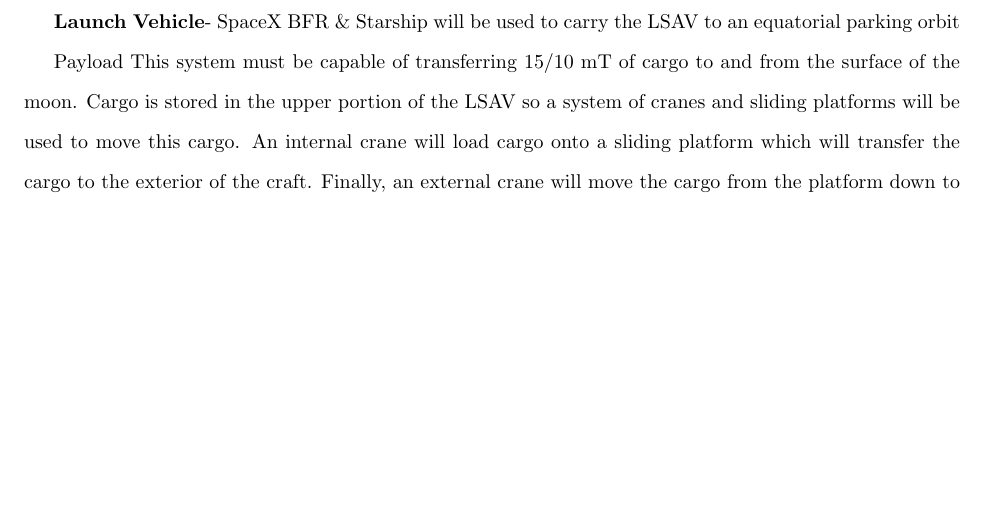
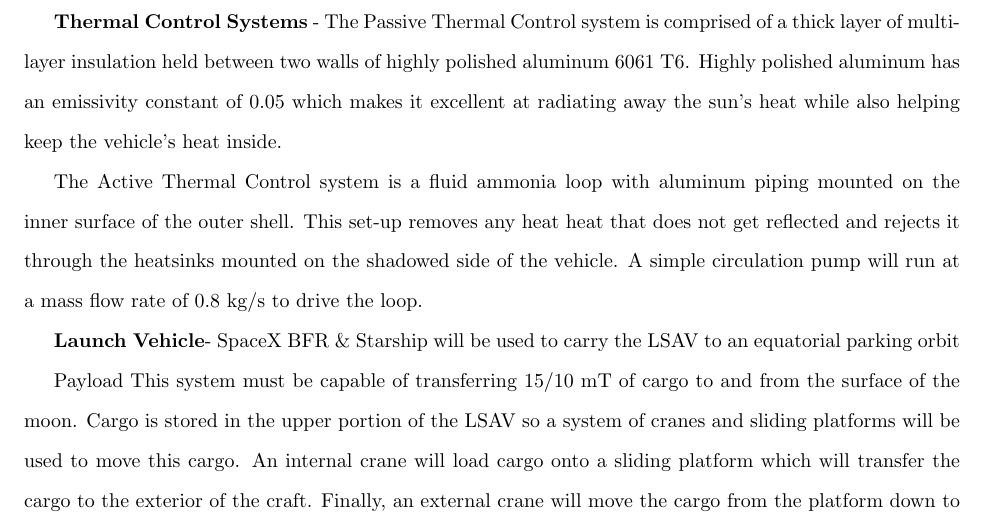
Before and after one commit to djallen89/aersp401midterm, a LaTeX document (executive.tex): part of page 5 of 8, cut at the place of the change, the shorter picture padded with empty space. Compiled offline with pdfLaTeX.

Commit message:
Added Thermal Control Systems

```diff
--- a/executive.tex
+++ b/executive.tex
@@ -194,6 +194,21 @@ into the system to be throttled and to match the required power. This
 will mitigate the thermal burden on the thermal system by mitigating
 wasted input power.
 
+\textbf{Thermal Control Systems} - The Passive Thermal Control system
+is comprised of a thick layer of multi-layer insulation held between
+two walls of highly polished aluminum 6061 T6.  Highly polished
+aluminum has an emissivity constant of 0.05 which makes it excellent
+at radiating away the sun’s heat while also helping keep the vehicle’s
+heat inside.
+
+The Active Thermal Control system is a fluid ammonia loop with
+aluminum piping mounted on the inner surface of the outer shell.  This
+set-up removes any heat heat that does not get reflected and rejects
+it through the heatsinks mounted on the shadowed side of the vehicle.
+A simple circulation pump will run at a mass flow rate of 0.8 kg/s to
+drive the loop.
+
+
 \textbf{Launch Vehicle}- SpaceX BFR \& Starship will be used to carry the LSAV
 to an equatorial parking orbit
 
```
